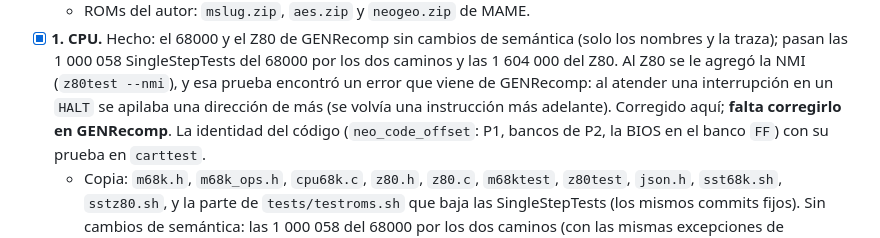
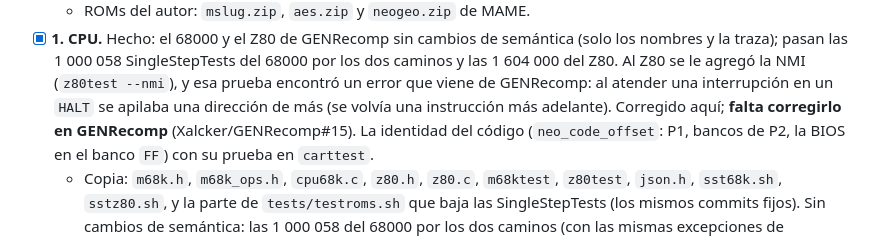
Before and after one commit to Xalcker/NEORecomp, a Markdown page: docs/PLAN.md, the part around the change. Rendered like a GitHub page.

Commit message:
PLAN: el error del HALT del Z80 queda como Xalcker/GENRecomp#15
Co-Authored-By: Claude Opus 5.5 <noreply@anthropic.com>

```diff
--- a/docs/PLAN.md
+++ b/docs/PLAN.md
@@ -127,7 +127,7 @@ estructura `Neo` en lugar de `Gen`), sin cambiar la semántica de lo que ya est
   traza); pasan las 1 000 058 SingleStepTests del 68000 por los dos caminos y las 1 604 000 del Z80. Al Z80
   se le agregó la NMI (`z80test --nmi`), y esa prueba encontró un error que viene de GENRecomp: al
   atender una interrupción en un `HALT` se apilaba una dirección de más (se volvía una instrucción más
-  adelante). Corregido aquí; **falta corregirlo en GENRecomp**. La identidad del código
+  adelante). Corregido aquí; **falta corregirlo en GENRecomp** (Xalcker/GENRecomp#15). La identidad del código
   (`neo_code_offset`: P1, bancos de P2, la BIOS en el banco `FF`) con su prueba en `carttest`.
   - Copia: `m68k.h`, `m68k_ops.h`, `cpu68k.c`, `z80.h`, `z80.c`, `m68ktest`, `z80test`, `json.h`,
     `sst68k.sh`, `sstz80.sh`, y la parte de `tests/testroms.sh` que baja las SingleStepTests (los mismos
```
